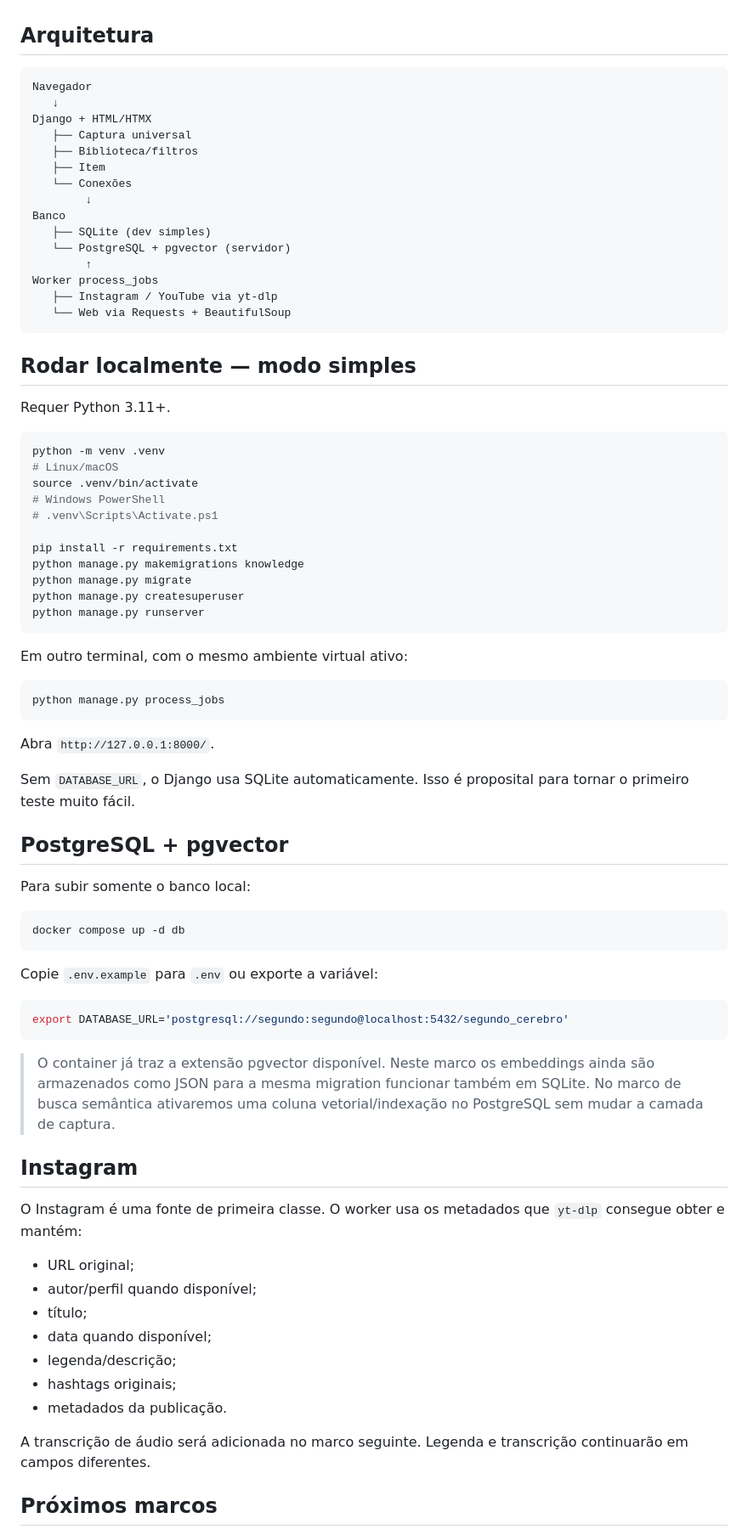
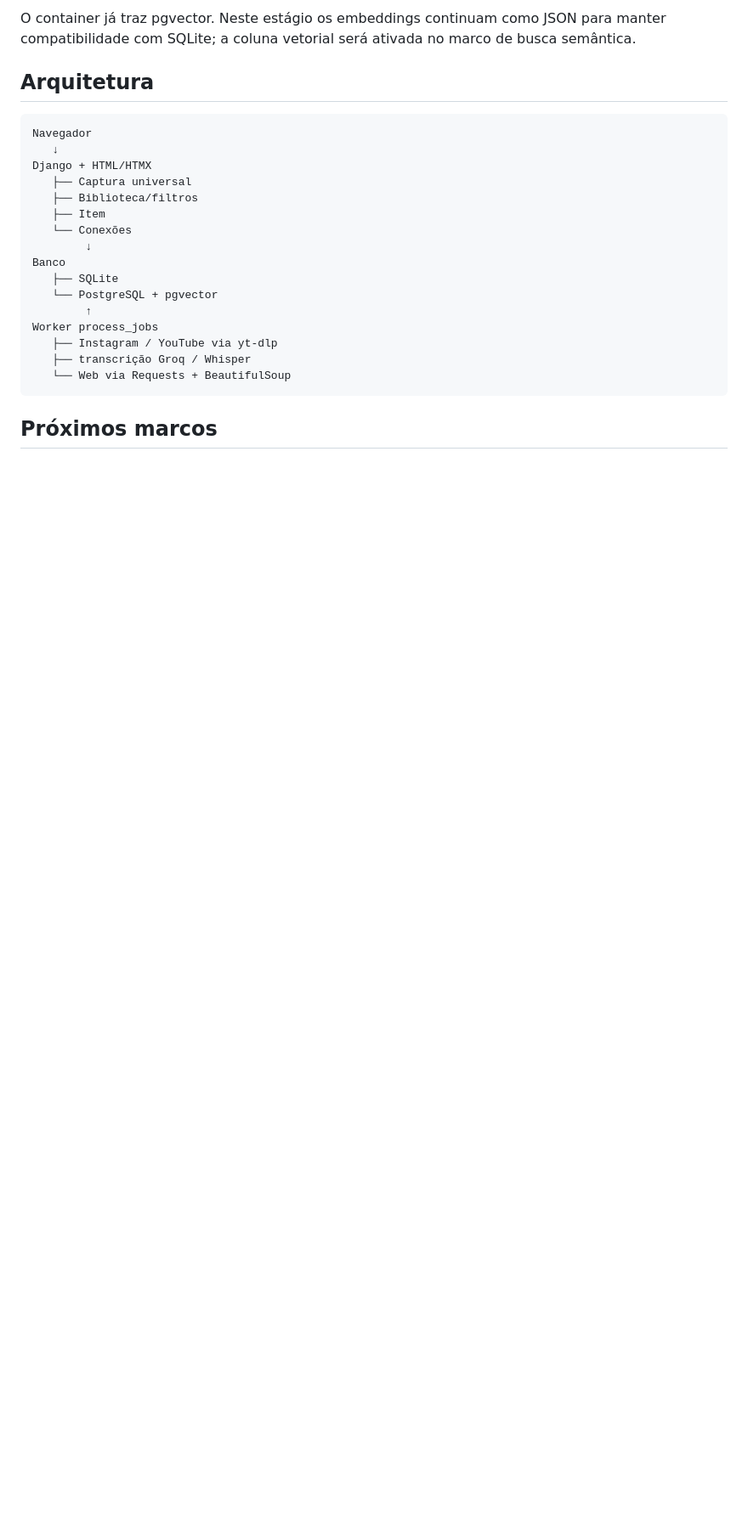
Before and after one commit to ramkar987/segundo_cerebro, a Markdown page: README.md, the part around one of its changes. Shown at 85% size. Drawn GitHub-style; blank space fills up the shorter version.

````diff
--- a/README.md
+++ b/README.md
@@ -18,3 +93,4 @@ Uma reconstrução do conceito de “segundo cérebro” como aplicação web Dj
+O container já traz pgvector. Neste estágio os embeddings continuam como JSON para manter compatibilidade com SQLite; a coluna vetorial será ativada no marco de busca semântica.
 
 ## Arquitetura
 
@@ -28,71 +104,14 @@ Django + HTML/HTMX
    └── Conexões
         ↓
 Banco
-   ├── SQLite (dev simples)
-   └── PostgreSQL + pgvector (servidor)
+   ├── SQLite
+   └── PostgreSQL + pgvector
         ↑
 Worker process_jobs
    ├── Instagram / YouTube via yt-dlp
+   ├── transcrição Groq / Whisper
    └── Web via Requests + BeautifulSoup
 ```
 
-## Rodar localmente — modo simples
-
-Requer Python 3.11+.
-
-```bash
-python -m venv .venv
-# Linux/macOS
-source .venv/bin/activate
-# Windows PowerShell
-# .venv\Scripts\Activate.ps1
-
-pip install -r requirements.txt
-python manage.py makemigrations knowledge
-python manage.py migrate
-python manage.py createsuperuser
-python manage.py runserver
-```
-
-Em outro terminal, com o mesmo ambiente virtual ativo:
-
-```bash
-python manage.py process_jobs
-```
-
-Abra `http://127.0.0.1:8000/`.
-
-Sem `DATABASE_URL`, o Django usa SQLite automaticamente. Isso é proposital para tornar o primeiro teste muito fácil.
-
-## PostgreSQL + pgvector
-
-Para subir somente o banco local:
-
-```bash
-docker compose up -d db
-```
-
-Copie `.env.example` para `.env` ou exporte a variável:
-
-```bash
-export DATABASE_URL='postgresql://segundo:segundo@localhost:5432/segundo_cerebro'
-```
-
-> O container já traz a extensão pgvector disponível. Neste marco os embeddings ainda são armazenados como JSON para a mesma migration funcionar também em SQLite. No marco de busca semântica ativaremos uma coluna vetorial/indexação no PostgreSQL sem mudar a camada de captura.
-
-## Instagram
-
-O Instagram é uma fonte de primeira classe. O worker usa os metadados que `yt-dlp` consegue obter e mantém:
-
-- URL original;
-- autor/perfil quando disponível;
-- título;
-- data quando disponível;
-- legenda/descrição;
-- hashtags originais;
-- metadados da publicação.
-
-A transcrição de áudio será adicionada no marco seguinte. Legenda e transcrição continuarão em campos diferentes.
-
 ## Próximos marcos
 
````
Also changed, not shown: other parts of README.md (+91 -17 lines).
